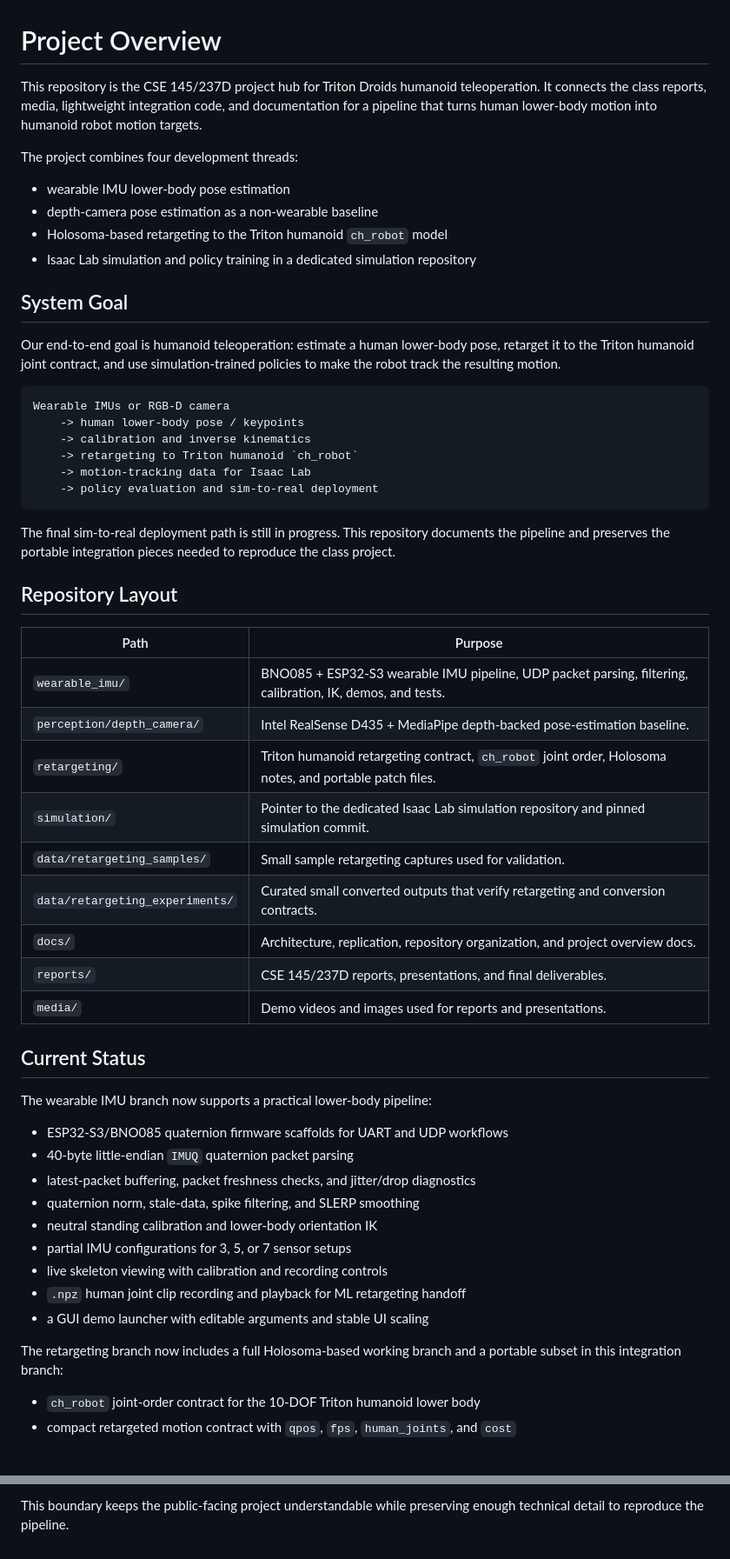
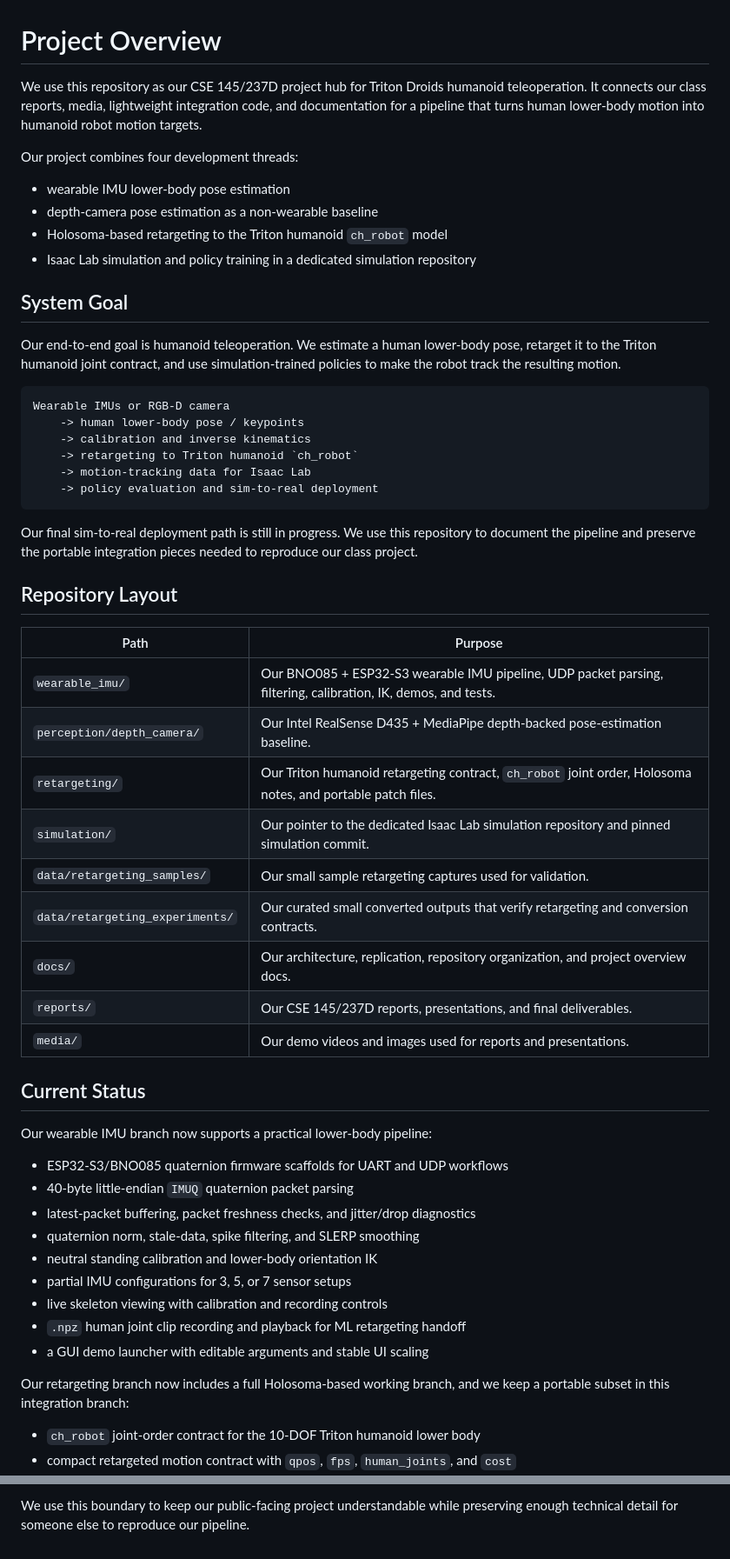
Before and after one commit to triton-droids/cse-145-237d-humanoid-teleop, a Markdown page: docs/project-overview.md, 2 parts joined by grey strips. Shown at 87% size. GitHub-like rendering; blank space fills up the shorter version.

Commit message:
update project overview

````diff
--- a/docs/project-overview.md
+++ b/docs/project-overview.md
@@ -1,11 +1,11 @@
 # Project Overview
 
-This repository is the CSE 145/237D project hub for Triton Droids humanoid
-teleoperation. It connects the class reports, media, lightweight integration
-code, and documentation for a pipeline that turns human lower-body motion into
-humanoid robot motion targets.
+We use this repository as our CSE 145/237D project hub for Triton Droids
+humanoid teleoperation. It connects our class reports, media, lightweight
+integration code, and documentation for a pipeline that turns human lower-body
+motion into humanoid robot motion targets.
 
-The project combines four development threads:
+Our project combines four development threads:
 
 - wearable IMU lower-body pose estimation
 - depth-camera pose estimation as a non-wearable baseline
@@ -14,9 +14,9 @@ The project combines four development threads:
 
 ## System Goal
 
-Our end-to-end goal is humanoid teleoperation: estimate a human lower-body pose,
-retarget it to the Triton humanoid joint contract, and use simulation-trained
-policies to make the robot track the resulting motion.
+Our end-to-end goal is humanoid teleoperation. We estimate a human lower-body
+pose, retarget it to the Triton humanoid joint contract, and use
+simulation-trained policies to make the robot track the resulting motion.
 
 ```text
 Wearable IMUs or RGB-D camera
@@ -27,27 +27,27 @@ Wearable IMUs or RGB-D camera
     -> policy evaluation and sim-to-real deployment
 ```
 
-The final sim-to-real deployment path is still in progress. This repository
-documents the pipeline and preserves the portable integration pieces needed to
-reproduce the class project.
+Our final sim-to-real deployment path is still in progress. We use this
+repository to document the pipeline and preserve the portable integration
+pieces needed to reproduce our class project.
 
 ## Repository Layout
 
 | Path | Purpose |
 |---|---|
-| `wearable_imu/` | BNO085 + ESP32-S3 wearable IMU pipeline, UDP packet parsing, filtering, calibration, IK, demos, and tests. |
-| `perception/depth_camera/` | Intel RealSense D435 + MediaPipe depth-backed pose-estimation baseline. |
-| `retargeting/` | Triton humanoid retargeting contract, `ch_robot` joint order, Holosoma notes, and portable patch files. |
-| `simulation/` | Pointer to the dedicated Isaac Lab simulation repository and pinned simulation commit. |
-| `data/retargeting_samples/` | Small sample retargeting captures used for validation. |
-| `data/retargeting_experiments/` | Curated small converted outputs that verify retargeting and conversion contracts. |
-| `docs/` | Architecture, replication, repository organization, and project overview docs. |
-| `reports/` | CSE 145/237D reports, presentations, and final deliverables. |
-| `media/` | Demo videos and images used for reports and presentations. |
+| `wearable_imu/` | Our BNO085 + ESP32-S3 wearable IMU pipeline, UDP packet parsing, filtering, calibration, IK, demos, and tests. |
+| `perception/depth_camera/` | Our Intel RealSense D435 + MediaPipe depth-backed pose-estimation baseline. |
+| `retargeting/` | Our Triton humanoid retargeting contract, `ch_robot` joint order, Holosoma notes, and portable patch files. |
+| `simulation/` | Our pointer to the dedicated Isaac Lab simulation repository and pinned simulation commit. |
+| `data/retargeting_samples/` | Our small sample retargeting captures used for validation. |
+| `data/retargeting_experiments/` | Our curated small converted outputs that verify retargeting and conversion contracts. |
+| `docs/` | Our architecture, replication, repository organization, and project overview docs. |
+| `reports/` | Our CSE 145/237D reports, presentations, and final deliverables. |
+| `media/` | Our demo videos and images used for reports and presentations. |
 
 ## Current Status
 
-The wearable IMU branch now supports a practical lower-body pipeline:
+Our wearable IMU branch now supports a practical lower-body pipeline:
 
 - ESP32-S3/BNO085 quaternion firmware scaffolds for UART and UDP workflows
 - 40-byte little-endian `IMUQ` quaternion packet parsing
@@ -59,8 +59,8 @@ The wearable IMU branch now supports a practical lower-body pipeline:
 - `.npz` human joint clip recording and playback for ML retargeting handoff
 - a GUI demo launcher with editable arguments and stable UI scaling
 
-The retargeting branch now includes a full Holosoma-based working branch and a
-portable subset in this integration branch:
+Our retargeting branch now includes a full Holosoma-based working branch, and
+we keep a portable subset in this integration branch:
 
 - `ch_robot` joint-order contract for the 10-DOF Triton humanoid lower body
 - compact retargeted motion contract with `qpos`, `fps`, `human_joints`, and `cost`
@@ -218,3 +218,3 @@ This integration branch keeps the repository small and course-facing:
 
-This boundary keeps the public-facing project understandable while preserving
-enough technical detail to reproduce the pipeline.
+We use this boundary to keep our public-facing project understandable while
+preserving enough technical detail for someone else to reproduce our pipeline.
````
Also changed, not shown: other parts of docs/project-overview.md (+32 -32 lines).
